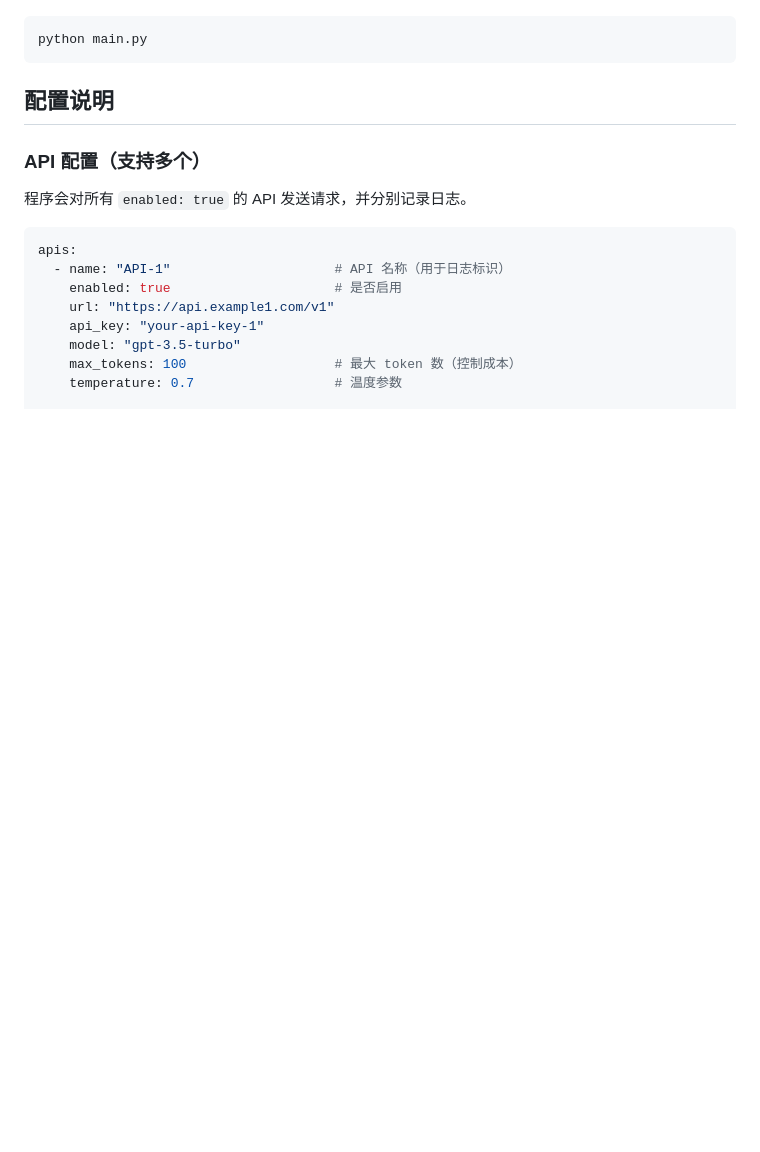
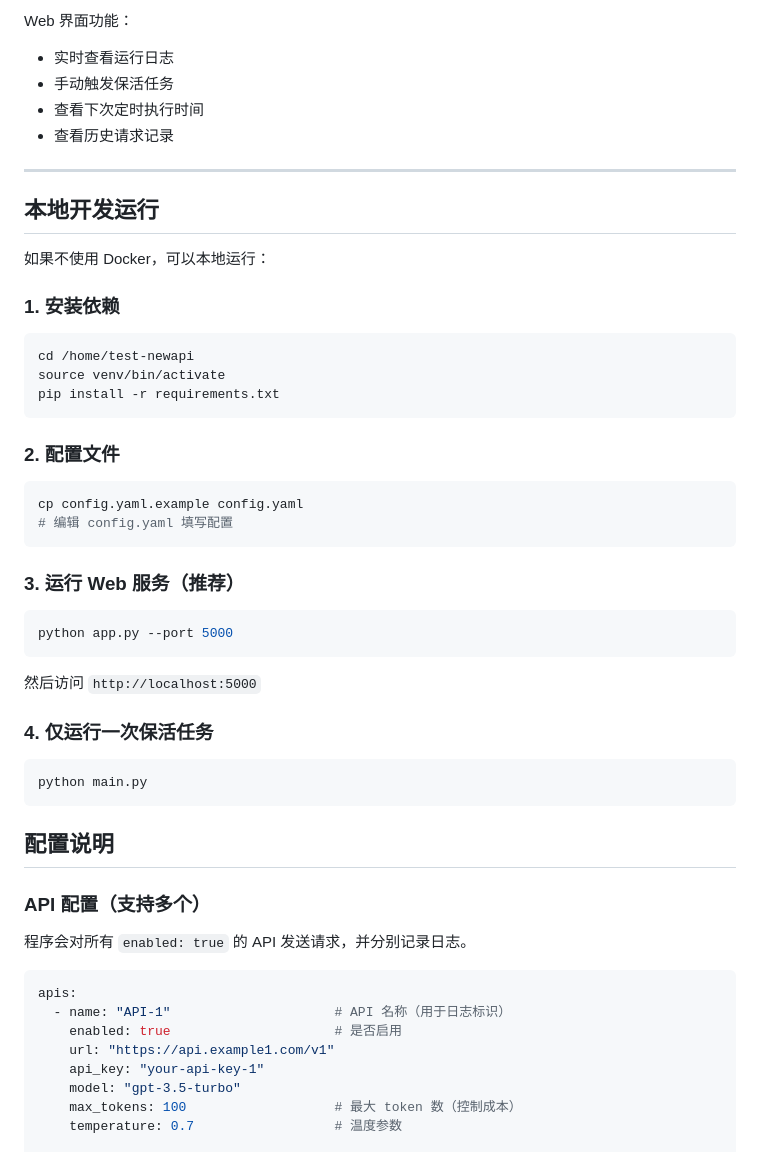
Before and after one commit to TuWeiZhi/test-newapi, a Markdown page: README.md, the part around one of its changes. GitHub-like rendering; blank space fills up the shorter version.

````diff
--- a/README.md
+++ b/README.md
@@ -75,3 +84,39 @@ apis:
+Web 界面功能：
+- 实时查看运行日志
+- 手动触发保活任务
+- 查看下次定时执行时间
+- 查看历史请求记录
+
+---
+
+## 本地开发运行
+
+如果不使用 Docker，可以本地运行：
+
+### 1. 安装依赖
+
+```bash
+cd /home/test-newapi
+source venv/bin/activate
+pip install -r requirements.txt
+```
+
+### 2. 配置文件
+
+```bash
+cp config.yaml.example config.yaml
+# 编辑 config.yaml 填写配置
+```
+
+### 3. 运行 Web 服务（推荐）
+
+```bash
+python app.py --port 5000
+```
+
+然后访问 `http://localhost:5000`
+
+### 4. 仅运行一次保活任务
 
 ```bash
 python main.py
````
Also changed, not shown: other parts of README.md (+54 -38 lines).
